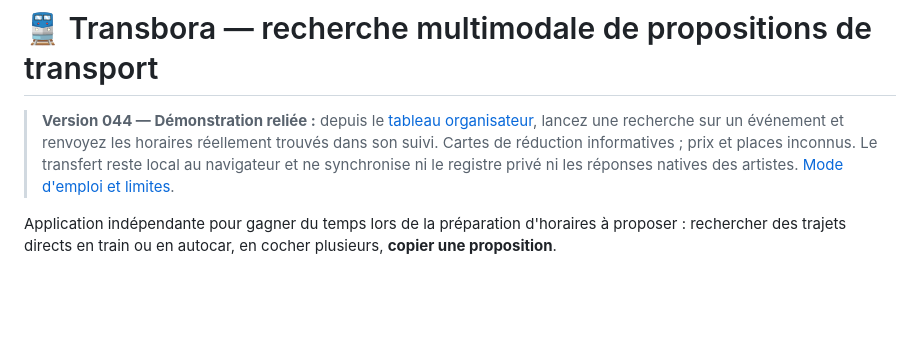
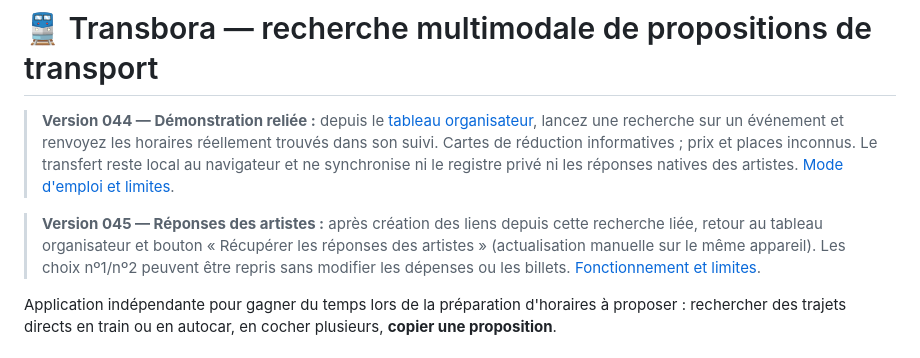
Before and after one commit to ludodulac/Transbora, a Markdown page: README.md, the part around the change. GitHub-like rendering; blank space fills up the shorter version.

Commit message:
docs(045): advertise manual reply synchronization in organizer demonstration

```diff
--- a/README.md
+++ b/README.md
@@ -1,6 +1,8 @@
 # 🚆 Transbora — recherche multimodale de propositions de transport
 
 > **Version 044 — Démonstration reliée :** depuis le [tableau organisateur](https://transbora-ludo.netlify.app/organisation.html), lancez une recherche sur un événement et renvoyez les horaires réellement trouvés dans son suivi. Cartes de réduction informatives ; prix et places inconnus. Le transfert reste local au navigateur et ne synchronise ni le registre privé ni les réponses natives des artistes. [Mode d'emploi et limites](docs/liaison-organisation-recherche-044.md).
+
+> **Version 045 — Réponses des artistes :** après création des liens depuis cette recherche liée, retour au tableau organisateur et bouton « Récupérer les réponses des artistes » (actualisation manuelle sur le même appareil). Les choix nº1/nº2 peuvent être repris sans modifier les dépenses ou les billets. [Fonctionnement et limites](docs/liaison-reponses-045.md).
 
 Application indépendante pour gagner du temps lors de la préparation d'horaires à proposer : rechercher des trajets directs en train ou en autocar, en cocher plusieurs, **copier une proposition**.
 
```
